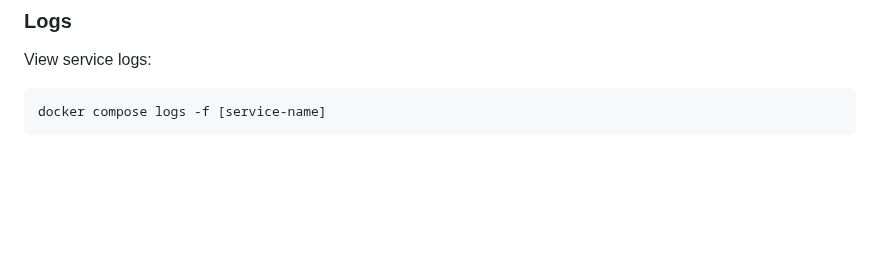
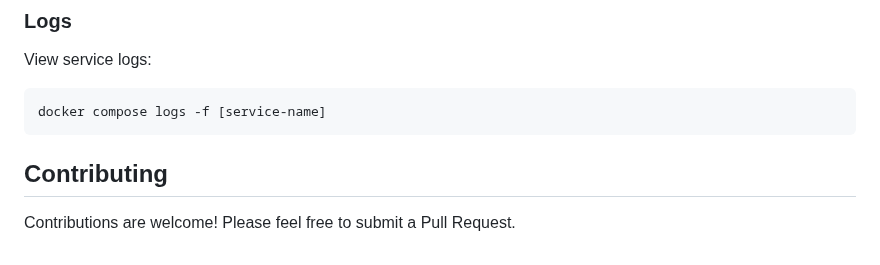
Before and after one commit to khalid-el-masnaoui/AI-Powered-Performance-Regression-Anomaly-Detection-Pipeline, a Markdown page: README.md, the part around the change. Rendered like a GitHub page; blank space fills up the shorter version.

Commit message:
contributing

````diff
--- a/README.md
+++ b/README.md
@@ -512,3 +512,7 @@ View service logs:
 ```bash
 docker compose logs -f [service-name]
 ```
+
+## Contributing
+
+Contributions are welcome! Please feel free to submit a Pull Request.
````
